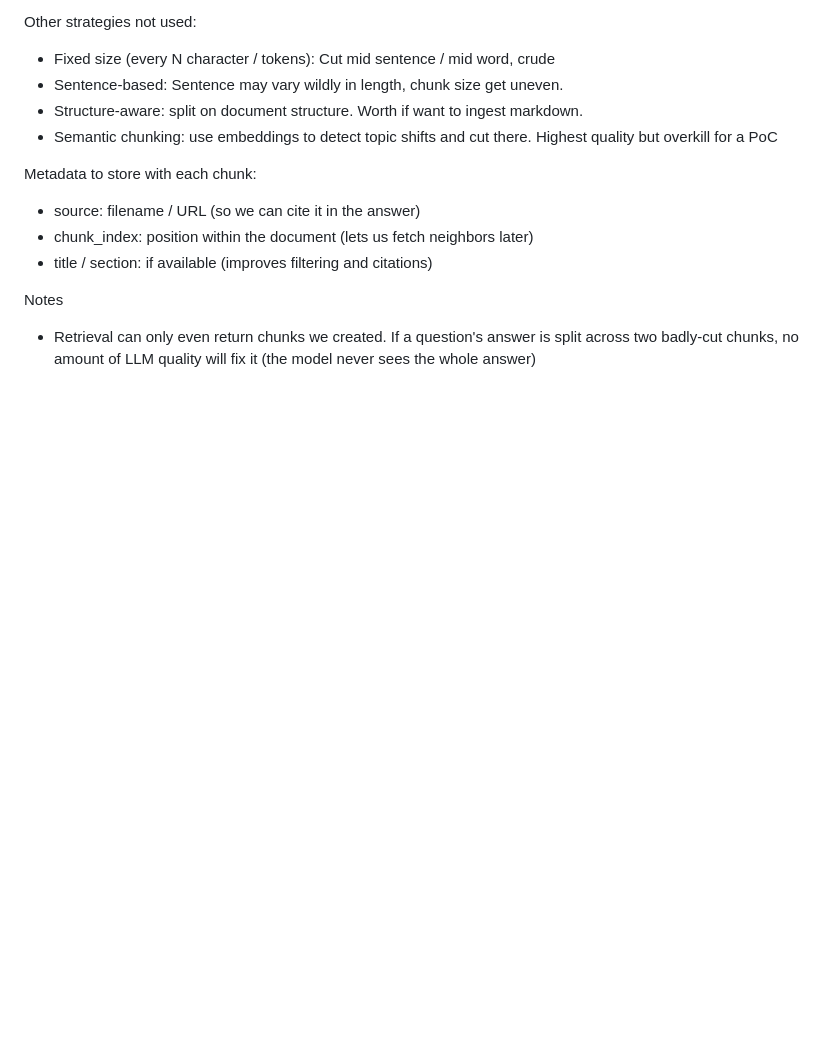
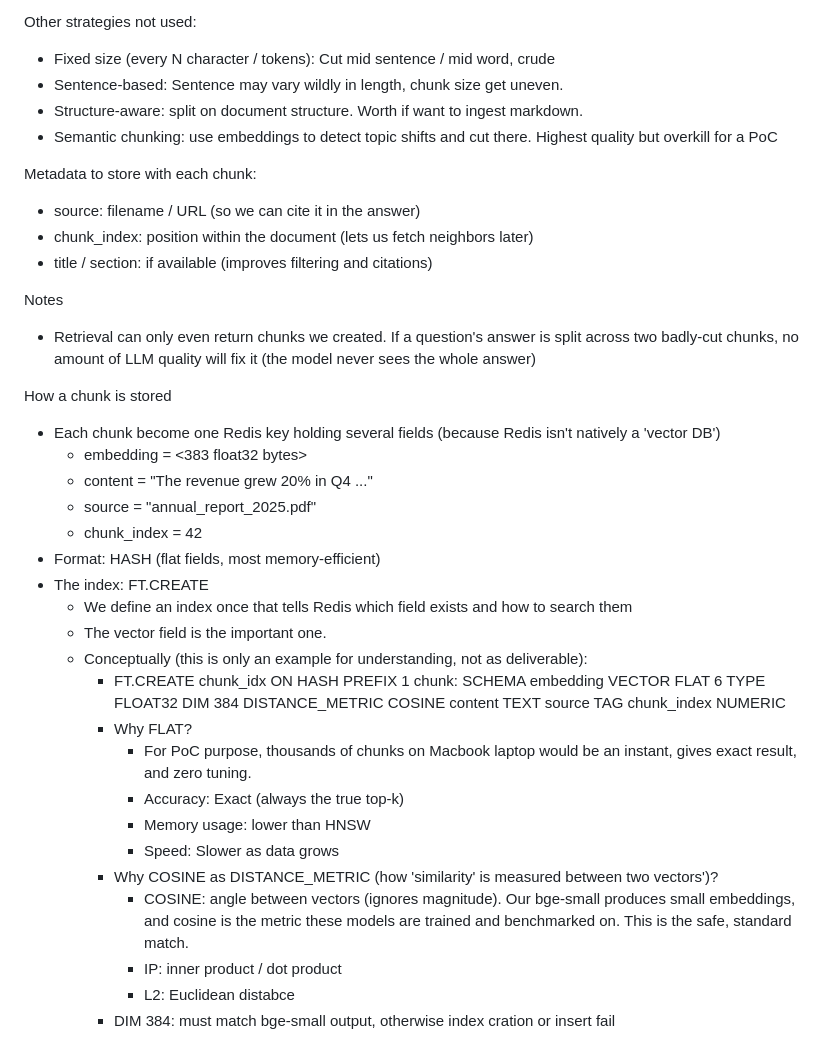
Before and after one commit to diditdwianto/python-simple-rag-poc, a Markdown page: README.md, the part around the change. Rendered like a GitHub page; blank space fills up the shorter version.

```diff
--- a/README.md
+++ b/README.md
@@ -80,3 +80,32 @@ Metadata to store with each chunk:
 
 Notes
 - Retrieval can only even return chunks we created. If a question's answer is split across two badly-cut chunks, no amount of LLM quality will fix it (the model never sees the whole answer)
+
+How a chunk is stored
+- Each chunk become one Redis key holding several fields (because Redis isn't natively a 'vector DB')
+    - embedding   = <383 float32 bytes>
+    - content     = "The revenue grew 20% in Q4 ..."
+    - source      = "annual_report_2025.pdf"
+    - chunk_index = 42
+- Format: HASH (flat fields, most memory-efficient)
+- The index: FT.CREATE
+    - We define an index once that tells Redis which field exists and how to search them
+    - The vector field is the important one.
+    - Conceptually (this is only an example for understanding, not as deliverable):
+        - FT.CREATE chunk_idx
+            ON HASH PREFIX 1 chunk:
+            SCHEMA
+              embedding    VECTOR FLAT 6 TYPE FLOAT32 DIM 384 DISTANCE_METRIC COSINE
+              content      TEXT
+              source       TAG
+              chunk_index  NUMERIC
+        - Why FLAT?
+            - For PoC purpose, thousands of chunks on Macbook laptop would be an instant, gives exact result, and zero tuning.
+            - Accuracy: Exact (always the true top-k)
+            - Memory usage: lower than HNSW
+            - Speed: Slower as data grows
+        - Why COSINE as DISTANCE_METRIC (how 'similarity' is measured between two vectors')?
+            - COSINE: angle between vectors (ignores magnitude). Our bge-small produces small embeddings, and cosine is the metric these models are trained and benchmarked on. This is the safe, standard match.
+            - IP: inner product / dot product
+            - L2: Euclidean distabce
+        - DIM 384: must match bge-small output, otherwise index cration or insert fail
```
